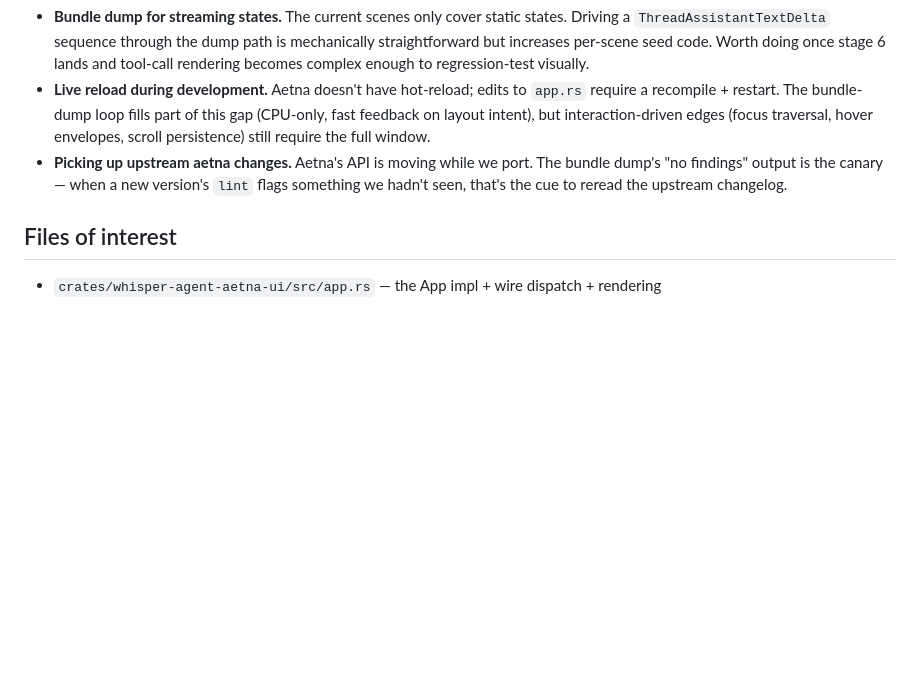
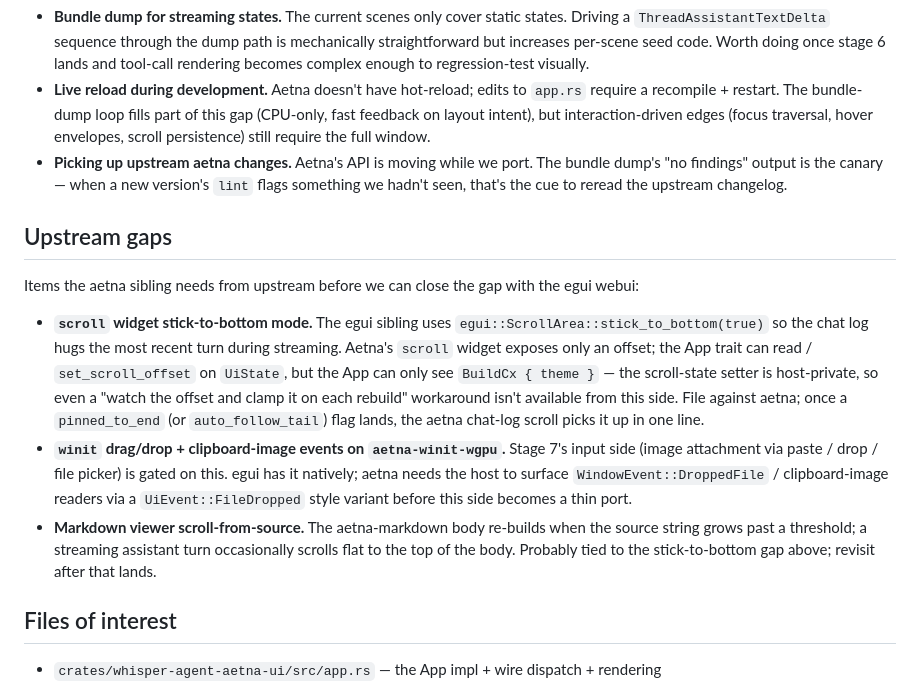
Before and after one commit to computer-whisperer/whisper-agent, a Markdown page: docs/design_aetna_ui.md, the part around the change. Drawn GitHub-style; blank space fills up the shorter version.

Commit message:
docs: capture upstream-gap deferrals (scroll stick-to-bottom, drag-drop)
Two visible gaps the aetna chat surface can't close from this
side: scroll auto-follow-tail (egui's `stick_to_bottom`) and
winit-side drag/drop/paste image events for compose attachments.
Both want upstream changes — capture as a dedicated "Upstream
gaps" section so it's clear from the doc *why* the aetna side is
missing the affordance, and what shape the upstream change needs
to take before the local port becomes a one-liner.

Plus a third item I hit while writing this up: the markdown
viewer body scrolls flat to the top during long streaming
assistant turns, almost certainly the same root cause as
stick-to-bottom (rebuild resets offset).

Co-Authored-By: Claude Opus 4.7 (1M context) <noreply@anthropic.com>

```diff
--- a/docs/design_aetna_ui.md
+++ b/docs/design_aetna_ui.md
@@ -681,6 +681,35 @@ Picked in this codebase, not enforced by aetna:
   when a new version's `lint` flags something we hadn't seen, that's
   the cue to reread the upstream changelog.
 
+## Upstream gaps
+
+Items the aetna sibling needs from upstream before we can close
+the gap with the egui webui:
+
+- **`scroll` widget stick-to-bottom mode.** The egui sibling
+  uses `egui::ScrollArea::stick_to_bottom(true)` so the chat log
+  hugs the most recent turn during streaming. Aetna's `scroll`
+  widget exposes only an offset; the App trait can read /
+  `set_scroll_offset` on `UiState`, but the App can only see
+  `BuildCx { theme }` — the scroll-state setter is host-private,
+  so even a "watch the offset and clamp it on each rebuild"
+  workaround isn't available from this side. File against
+  aetna; once a `pinned_to_end` (or `auto_follow_tail`)
+  flag lands, the aetna chat-log scroll picks it up in one
+  line.
+- **`winit` drag/drop + clipboard-image events on
+  `aetna-winit-wgpu`.** Stage 7's input side (image attachment
+  via paste / drop / file picker) is gated on this. egui has
+  it natively; aetna needs the host to surface
+  `WindowEvent::DroppedFile` / clipboard-image readers via a
+  `UiEvent::FileDropped` style variant before this side becomes
+  a thin port.
+- **Markdown viewer scroll-from-source.** The aetna-markdown
+  body re-builds when the source string grows past a threshold;
+  a streaming assistant turn occasionally scrolls flat to the
+  top of the body. Probably tied to the stick-to-bottom gap
+  above; revisit after that lands.
+
 ## Files of interest
 
 - `crates/whisper-agent-aetna-ui/src/app.rs` — the App impl + wire
```
